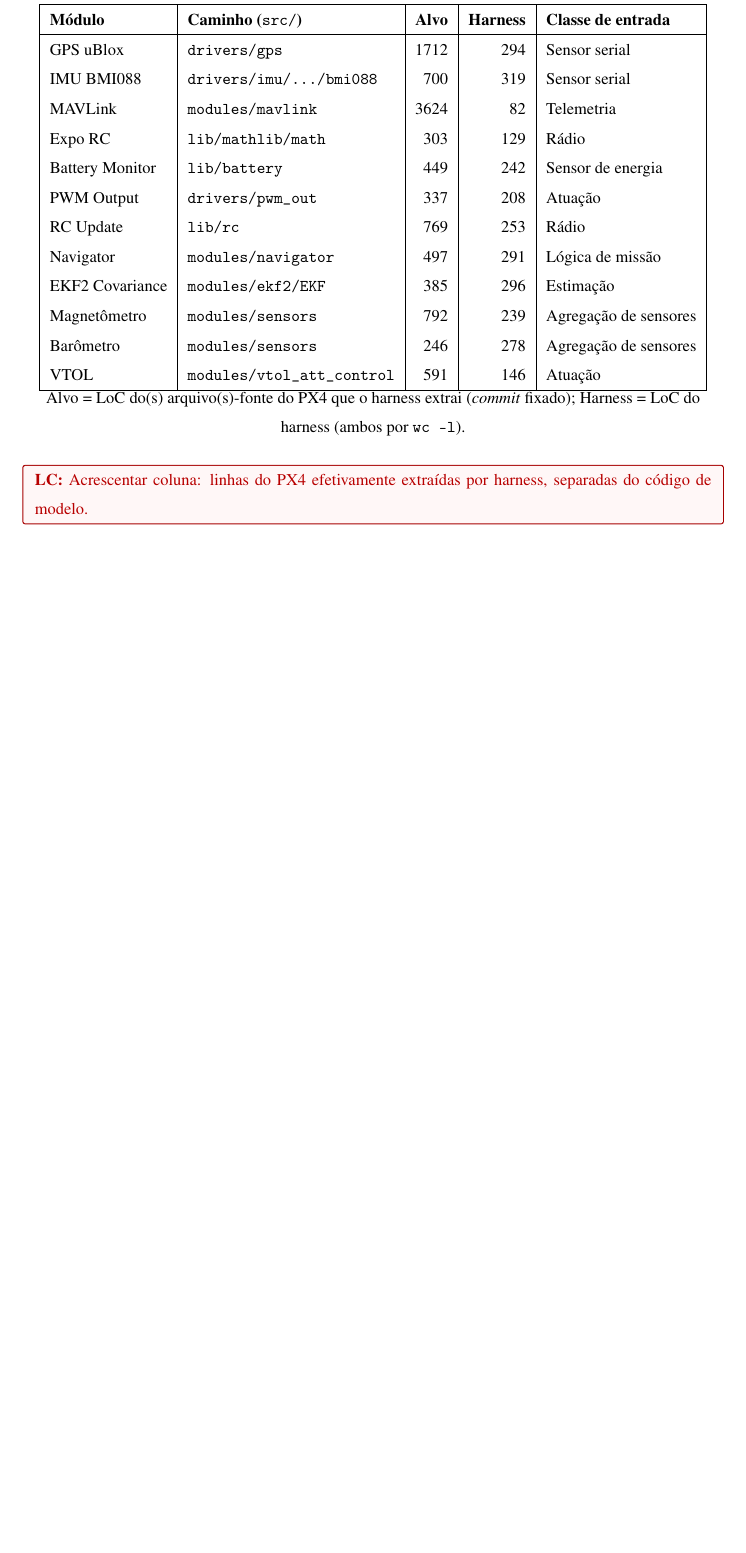
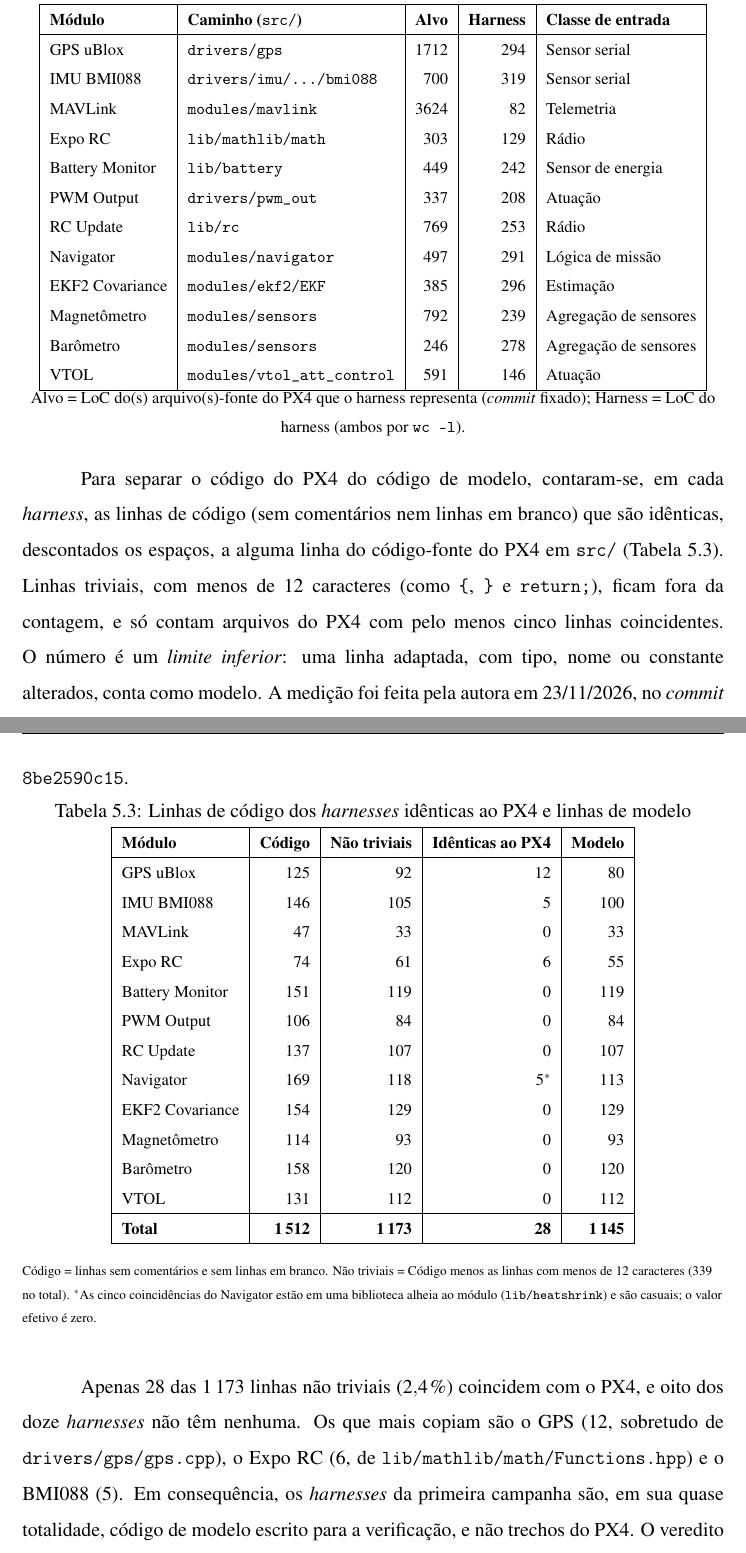
Before and after one commit to marcela2881/dissertacao-px4-esbmc, a LaTeX thesis (documentos_dissertacao/projeto_overleaf/000-main.tex, which reads documentos_dissertacao/projeto_overleaf/capitulos/7-resultados.tex): part of page 87 of 150 before the commit and two parts of pages 87 and 88 of 151 after it, the two joined at a grey line, cut so that both start at the same text, the shorter picture padded with empty space. Compiled offline with pdfLaTeX.

Commit message:
Resultados: tabela de linhas identicas ao PX4 por harness (medicao da autora); corrige 'extrai'
Co-Authored-By: Claude Sonnet 5.5 <noreply@anthropic.com>
Claude-Session: https://claude.ai/code/session_01VnA17QaxW1CH4tvc8mDJfC

```diff
--- a/documentos_dissertacao/projeto_overleaf/capitulos/7-resultados.tex
+++ b/documentos_dissertacao/projeto_overleaf/capitulos/7-resultados.tex
@@ -273,10 +273,45 @@ VTOL              & \texttt{modules/vtol\_att\_control} & \artigo{591} & 146 & A
 \end{tabular}
 
 \footnotesize
-Alvo = LoC \artigo{do(s) arquivo(s)-fonte do PX4 que o harness extrai (\textit{commit} fixado)}; Harness = LoC do harness (ambos por \texttt{wc -l}).
+Alvo = LoC \artigo{do(s) arquivo(s)-fonte do PX4 que o harness representa (\textit{commit} fixado)}; Harness = LoC do harness (ambos por \texttt{wc -l}).
 \end{table}
 
-\lc{Acrescentar coluna: linhas do PX4 efetivamente extraídas por harness, separadas do código de modelo.}
+%% LC (resolvido 23/11/2026): medicao feita pela autora em 23/11/2026, no PX4 8be2590c15 (logs: contagem_linhas_extraidas_2026-11/logs/).
+\corr{Para separar o código do PX4 do código de modelo, contaram-se, em cada \textit{harness}, as linhas de código (sem comentários nem linhas em branco) que são idênticas, descontados os espaços, a alguma linha do código-fonte do PX4 em \texttt{src/} (Tabela~\ref{tab:linhas-extraidas}). Linhas triviais, com menos de 12 caracteres (como \texttt{\{}, \texttt{\}} e \texttt{return;}), ficam fora da contagem, e só contam arquivos do PX4 com pelo menos cinco linhas coincidentes. O número é um \emph{limite inferior}: uma linha adaptada, com tipo, nome ou constante alterados, conta como modelo. A medição foi feita pela autora em 23/11/2026, no \textit{commit} \texttt{8be2590c15}.}
+
+\begin{table}[!htb]
+\centering
+\caption{\corr{Linhas de código dos \textit{harnesses} idênticas ao PX4 e linhas de modelo}}
+\label{tab:linhas-extraidas}
+\footnotesize
+\begin{tabular}{|l|r|r|r|r|}
+\hline
+\textbf{Módulo} & \textbf{Código} & \textbf{Não triviais} & \textbf{Idênticas ao PX4} & \textbf{Modelo} \\
+\hline
+GPS uBlox & 125 & 92 & 12 & 80 \\
+IMU BMI088 & 146 & 105 & 5 & 100 \\
+MAVLink & 47 & 33 & 0 & 33 \\
+Expo RC & 74 & 61 & 6 & 55 \\
+Battery Monitor & 151 & 119 & 0 & 119 \\
+PWM Output & 106 & 84 & 0 & 84 \\
+RC Update & 137 & 107 & 0 & 107 \\
+Navigator & 169 & 118 & 5$^{*}$ & 113 \\
+EKF2 Covariance & 154 & 129 & 0 & 129 \\
+Magnetômetro & 114 & 93 & 0 & 93 \\
+Barômetro & 158 & 120 & 0 & 120 \\
+VTOL & 131 & 112 & 0 & 112 \\
+\hline
+\textbf{Total} & \textbf{1\,512} & \textbf{1\,173} & \textbf{28} & \textbf{1\,145} \\
+\hline
+\end{tabular}
+
+\scriptsize
+\begin{flushleft}
+\corr{Código = linhas sem comentários e sem linhas em branco. Não triviais = Código menos as linhas com menos de 12 caracteres (339 no total). $^{*}$As cinco coincidências do Navigator estão em uma biblioteca alheia ao módulo (\texttt{lib/heatshrink}) e são casuais; o valor efetivo é zero.}
+\end{flushleft}
+\end{table}
+
+\corr{Apenas 28 das 1\,173 linhas não triviais ($2{,}4\,\%$) coincidem com o PX4, e oito dos doze \textit{harnesses} não têm nenhuma. Os que mais copiam são o GPS ($12$, sobretudo de \texttt{drivers/gps/gps.cpp}), o Expo RC ($6$, de \texttt{lib/mathlib/math/Functions.hpp}) e o BMI088 ($5$). Em consequência, os \textit{harnesses} da primeira campanha são, em sua quase totalidade, código de modelo escrito para a verificação, e não trechos do PX4. O veredito vale para o modelo, e a conclusão sobre o driver depende da conferência contra o código de produção (etapa~(v)); isso reforça a motivação da segunda campanha.}
 \corr{Os arquivos-alvo somam $10.405$ linhas, cerca de $1{,}5\,\%$ das $710.259$
 linhas de C/C++ em \texttt{src/} no \textit{commit} analisado ($2.710$ arquivos,
 contados com \texttt{wc -l}). Os alvos do Magnetômetro e do Barômetro estão em
```
Also changed, not shown: contagem_linhas_extraidas_2026-11/logs/contagem_2026-11-23.txt (added, +17 -0 lines), documentos_dissertacao/projeto_overleaf/capitulos/4-metodologia.tex (+3 -2 lines).
